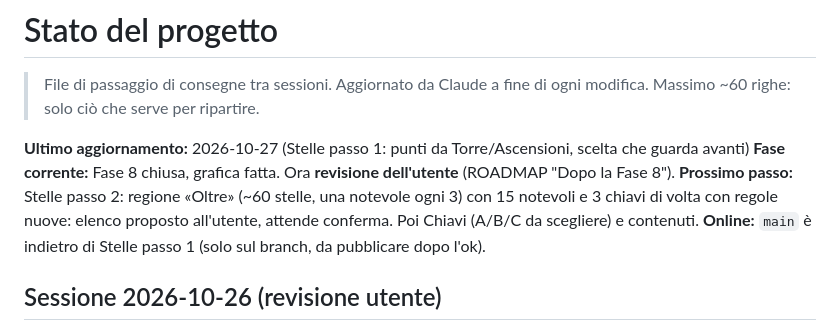
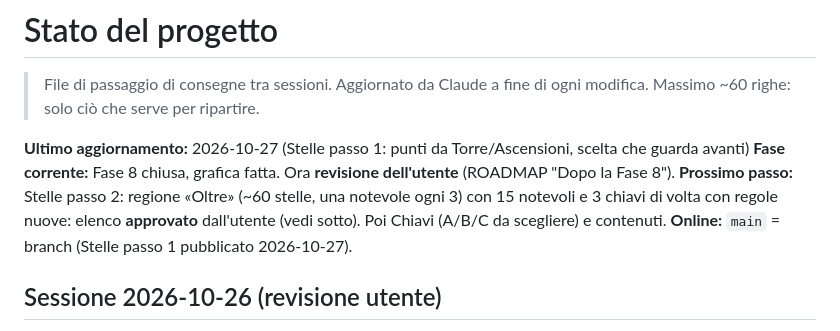
Before and after one commit to christiancrocetti01-sys/Chridle, a Markdown page: docs/STATO.md, the part around the change. Drawn GitHub-style.

Commit message:
docs: Stelle passo 1 pubblicato, elenco regole Oltre approvato
Co-Authored-By: Claude Opus 5.5 <noreply@anthropic.com>
Claude-Session: https://claude.ai/code/session_01CLsrWt6zc5Jwbr7JF9x7VW

```diff
--- a/docs/STATO.md
+++ b/docs/STATO.md
@@ -6,8 +6,8 @@
 **Ultimo aggiornamento:** 2026-10-27 (Stelle passo 1: punti da Torre/Ascensioni, scelta che guarda avanti)
 **Fase corrente:** Fase 8 chiusa, grafica fatta. Ora **revisione dell'utente** (ROADMAP "Dopo la Fase 8").
 **Prossimo passo:** Stelle passo 2: regione «Oltre» (~60 stelle, una notevole ogni 3) con 15 notevoli e 3 chiavi di volta
-  con regole nuove: elenco proposto all'utente, attende conferma. Poi Chiavi (A/B/C da scegliere) e contenuti.
-**Online:** `main` è indietro di Stelle passo 1 (solo sul branch, da pubblicare dopo l'ok).
+  con regole nuove: elenco **approvato** dall'utente (vedi sotto). Poi Chiavi (A/B/C da scegliere) e contenuti.
+**Online:** `main` = branch (Stelle passo 1 pubblicato 2026-10-27).
 
 ## Sessione 2026-10-26 (revisione utente)
 - Offline **100%** (`OFFLINE_EFFICIENCY`), tolta Veglia Eterna; migrazione **v22** rimborsa le Scintille (`VEGLIA_REFUND`).
```
